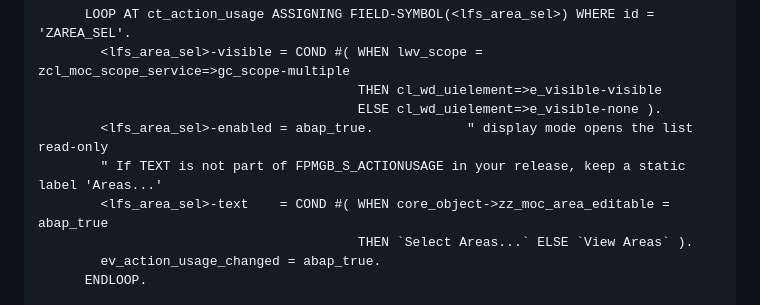
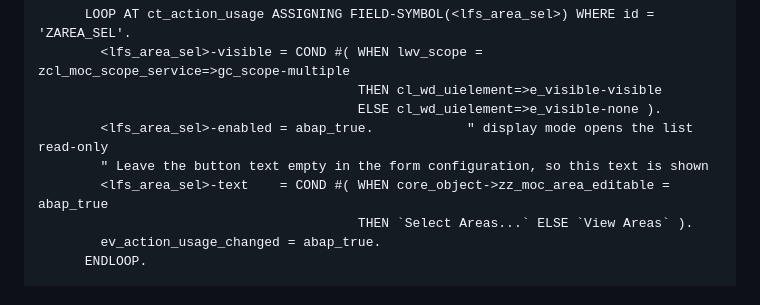
Before and after one commit to ragunathan2607/SAPUI5, a Markdown page: docs/zmoc-global-multi-area/02_Technical_Build_Guide.md, the part around the change. GitHub-like rendering.

```diff
--- a/docs/zmoc-global-multi-area/02_Technical_Build_Guide.md
+++ b/docs/zmoc-global-multi-area/02_Technical_Build_Guide.md
@@ -1245,7 +1245,7 @@ by
                                          THEN cl_wd_uielement=>e_visible-visible
                                          ELSE cl_wd_uielement=>e_visible-none ).
         <lfs_area_sel>-enabled = abap_true.            " display mode opens the list read-only
-        " If TEXT is not part of FPMGB_S_ACTIONUSAGE in your release, keep a static label 'Areas...'
+        " Leave the button text empty in the form configuration, so this text is shown
         <lfs_area_sel>-text    = COND #( WHEN core_object->zz_moc_area_editable = abap_true
                                          THEN `Select Areas...` ELSE `View Areas` ).
         ev_action_usage_changed = abap_true.
```
Also changed, not shown: docs/zmoc-global-multi-area/03_Step_by_Step_Navigation_Guide.md (+2 -2 lines), docs/zmoc-global-multi-area/04_Front_End_Change_Guide.md (added, +248 -0 lines).
